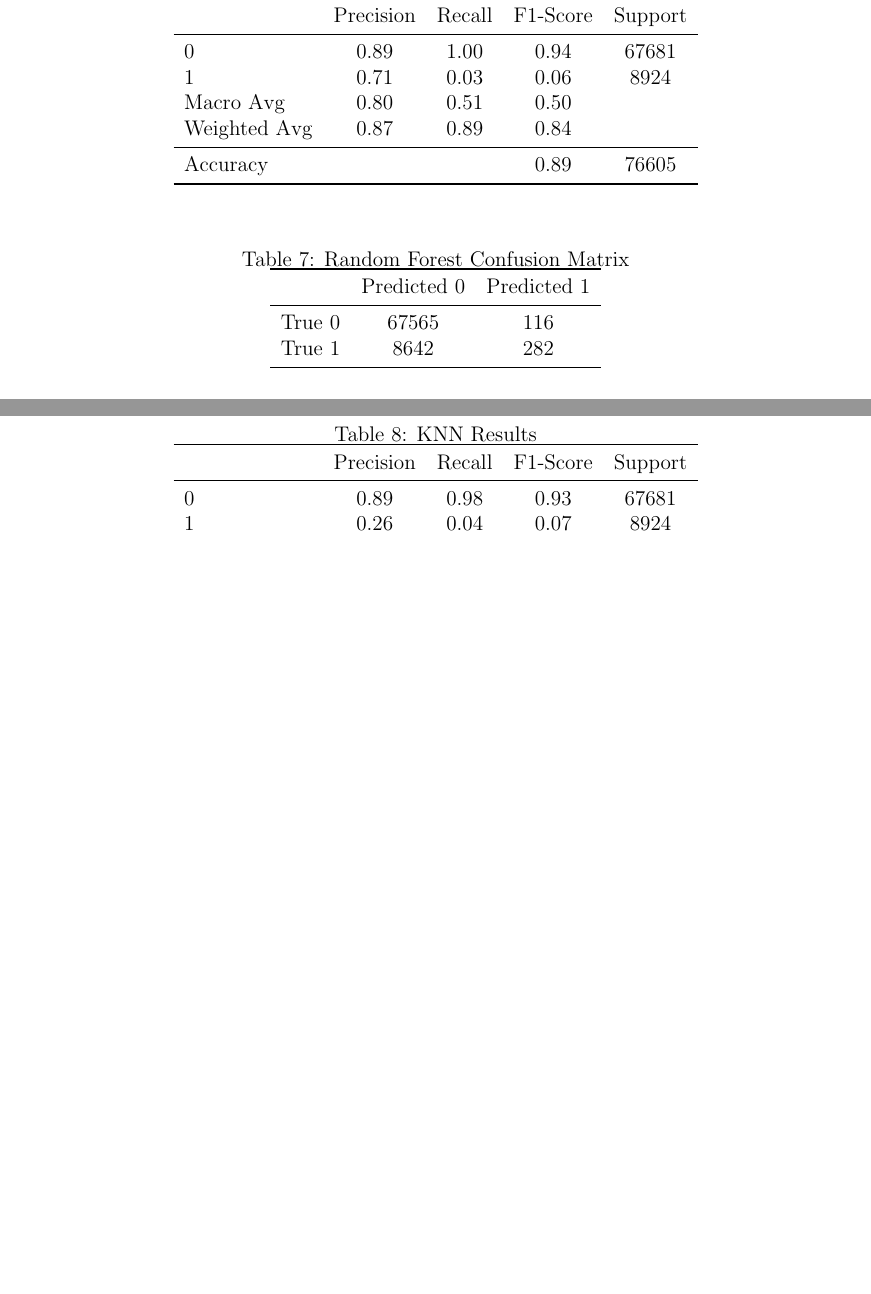
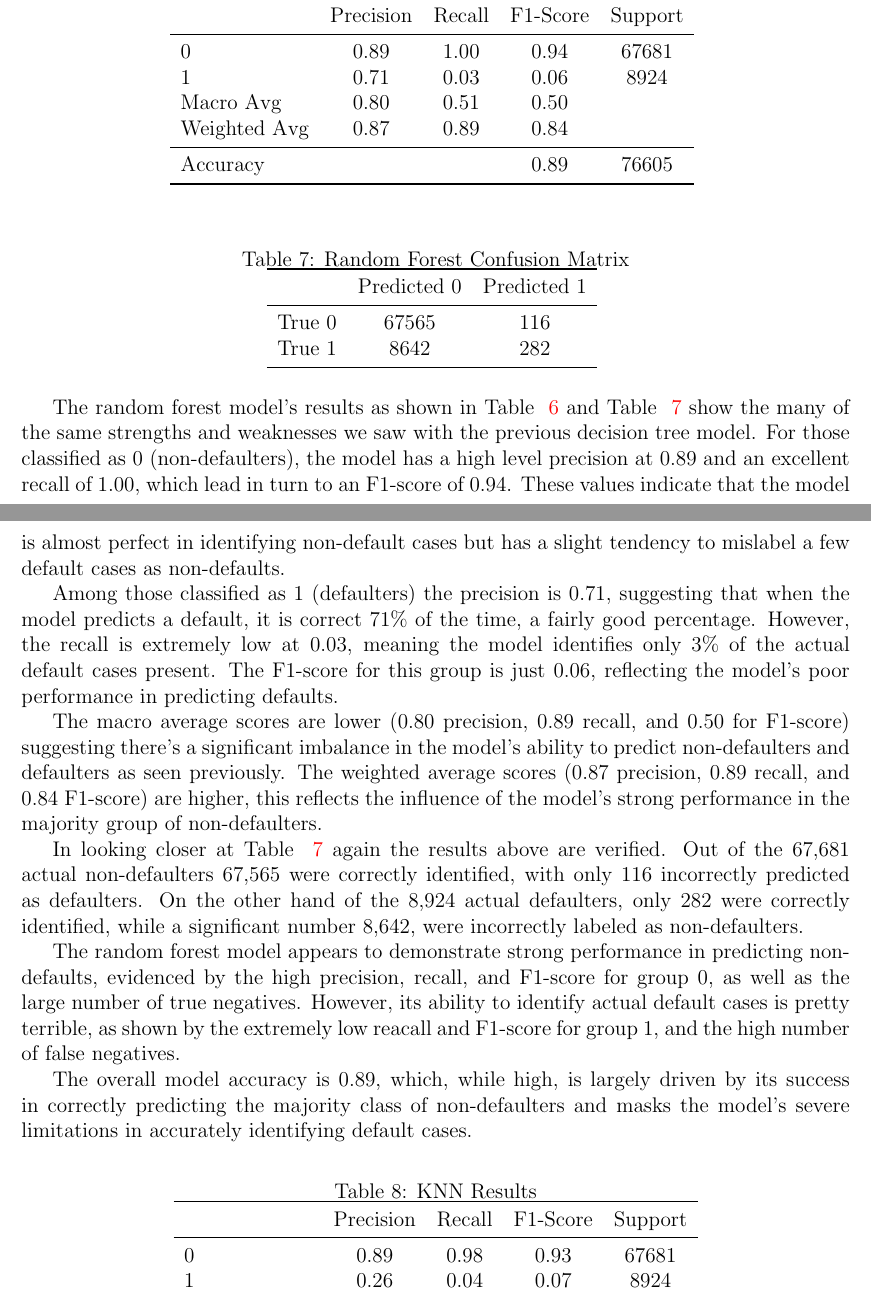
Before and after one commit to statds/course-paper-or-presentation-ChrisTruedson, a LaTeX paper (manuscript/statspaper.tex): two parts of pages 7 and 8 of 11, joined at a grey line, cut so that both start at the same text, the shorter picture padded with empty space. Compiled offline with pdfLaTeX; a missing bibliography style is replaced by a similar one.

Commit message:
added random forest results analysis

```diff
--- a/manuscript/statspaper.tex
+++ b/manuscript/statspaper.tex
@@ -241,7 +242,20 @@ In looking closer at Table ~\ref{table:decisionTreeConfusionMatrix} the same res
         True 1 & 8642 & 282 \\
         \bottomrule
     \end{tabular}
+    \label{table:randomForestConfusionMatrix}
 \end{table}
+
+The random forest model's results as shown in Table ~\ref{table:randomForestResults} and Table ~\ref{table:randomForestConfusionMatrix} show the many of the same strengths and weaknesses we saw with the previous decision tree model. For those classified as 0 (non-defaulters), the model has a high level precision at 0.89 and an excellent recall of 1.00, which lead in turn to an F1-score of 0.94. These values indicate that the model is almost perfect in identifying non-default cases but has a slight tendency to mislabel a few default cases as non-defaults.
+
+Among those classified as 1 (defaulters) the precision is 0.71, suggesting that when the model predicts a default, it is correct 71\% of the time, a fairly good percentage. However, the recall is extremely low at 0.03, meaning the model identifies only 3\% of the actual default cases present. The F1-score for this group is just 0.06, reflecting the model's poor performance in predicting defaults.
+
+The macro average scores are lower (0.80 precision, 0.89 recall, and 0.50 for F1-score) suggesting there's a significant imbalance in the model's ability to predict non-defaulters and defaulters as seen previously. The weighted average scores (0.87 precision, 0.89 recall, and 0.84 F1-score) are higher, this reflects the influence of the model's strong performance in the majority group of non-defaulters.
+
+In looking closer at Table ~\ref{table:randomForestConfusionMatrix} again the results above are verified. Out of the 67,681 actual non-defaulters 67,565 were correctly identified, with only 116 incorrectly predicted as defaulters. On the other hand of the 8,924 actual defaulters, only 282 were correctly identified, while a significant number 8,642, were incorrectly labeled as non-defaulters.
+
+The random forest model appears to demonstrate strong performance in predicting non-defaults, evidenced by the high precision, recall, and F1-score for group 0, as well as the large number of true negatives. However, its ability to identify actual default cases is pretty terrible, as shown by the extremely low reacall and F1-score for group 1, and the high number of false negatives.
+
+The overall model accuracy is 0.89, which, while high, is largely driven by its success in correctly predicting the majority class of non-defaulters and masks the model's severe limitations in accurately identifying default cases.
 
 \begin{table}[htbp]
     \centering
```
Also changed, not shown: manuscript/statspaper.tex (7 more changed lines).
